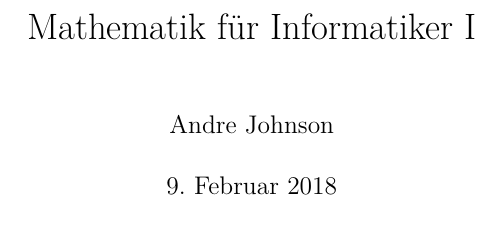
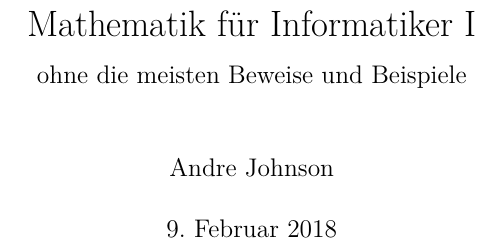
Before and after one commit to apfelsinecode/MatheI, a LaTeX book (matheI.tex): part of page 1 of 83, cut so that both start at the same text. Compiled offline with XeLaTeX.

Commit message:
Neuer Titel

```diff
--- a/matheI.tex
+++ b/matheI.tex
@@ -141,7 +141,7 @@
 
 %\renewcommand*{\toccontent}{\@starttoc{toc}}
 
-\title{Mathematik für Informatiker I}
+\title{Mathematik für Informatiker I\\ {\large ohne die meisten Beweise und Beispiele}}
 \author{Andre Johnson}
 
 \begin{document}
```
Also changed, not shown: matheI.pdf.
